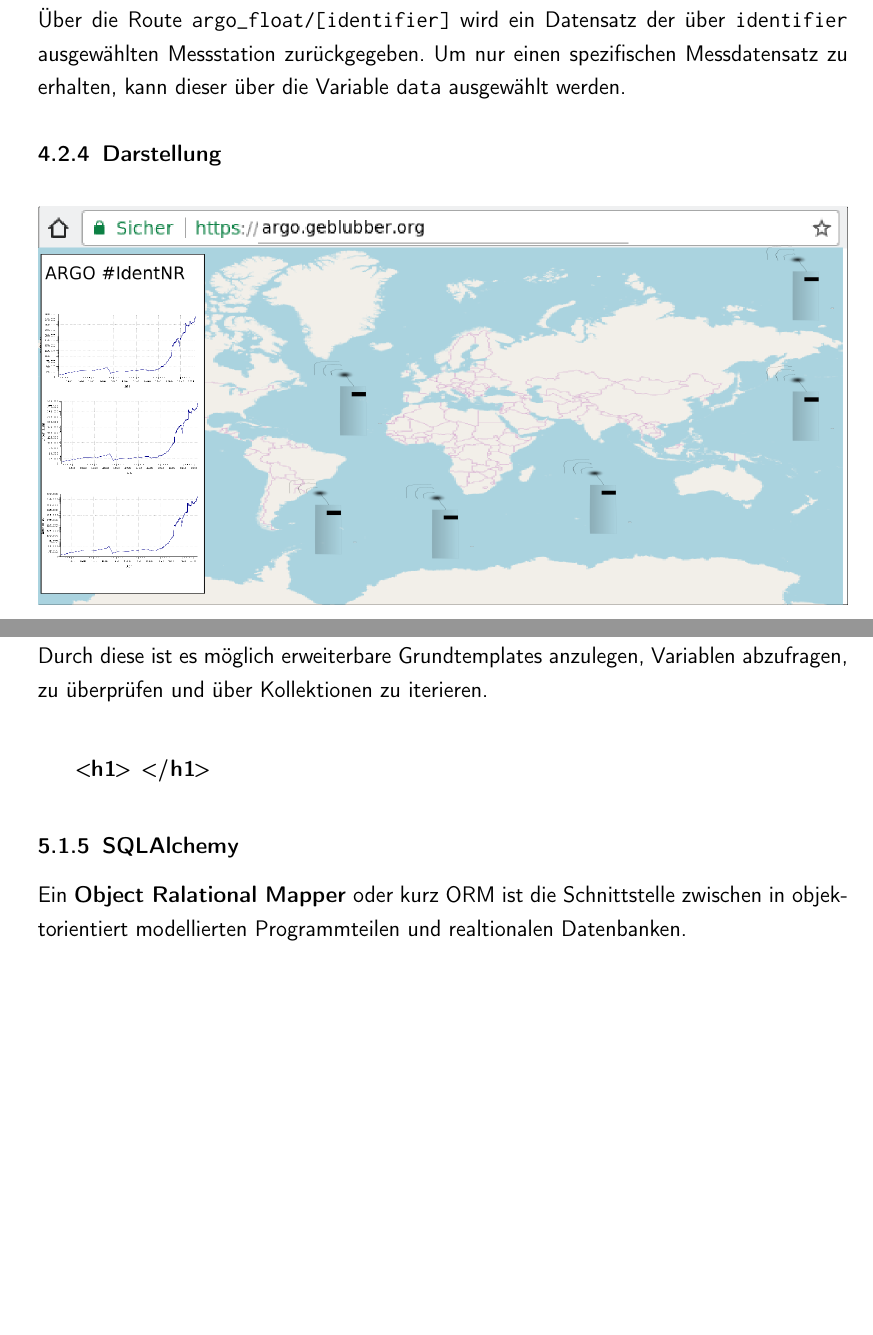
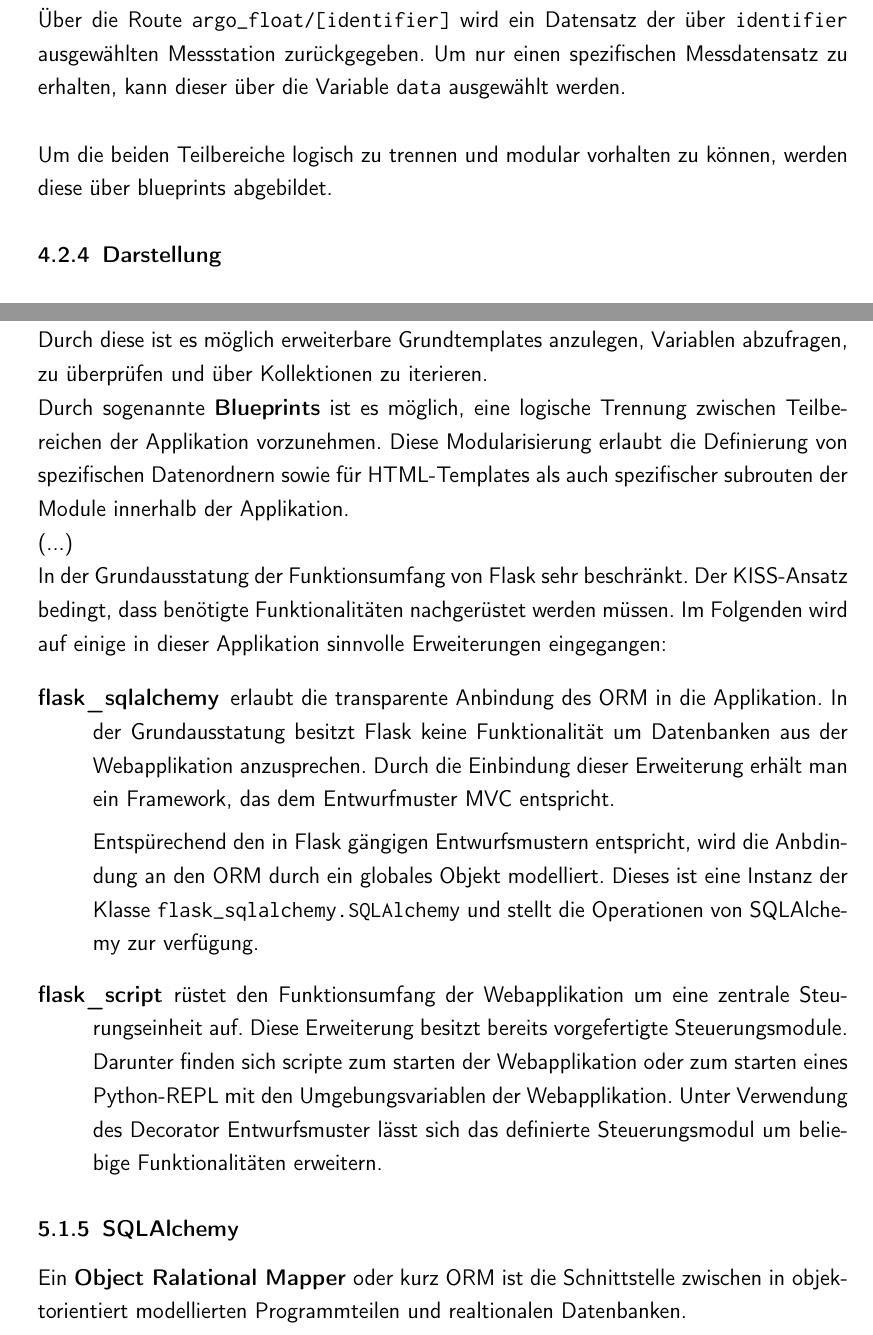
Before and after one commit to se1983/Bachelorarbeit, a LaTeX document (BA_argo_doc/BA_ArgoFloats_main.tex, which reads BA_argo_doc/grundlagen.tex, BA_argo_doc/systementwurf.tex): two parts of pages 23 and 26 of 41, joined at a grey line, cut so that both start at the same text, the shorter picture padded with empty space. The pictures show the PDF file BA_argo_doc/BA_ArgoFloats_main.pdf that the author committed with the source.

Commit message:
Grundlagen - FLask und extensions

```diff
--- a/BA_argo_doc/grundlagen.tex
+++ b/BA_argo_doc/grundlagen.tex
@@ -53,13 +53,23 @@
 
    Durch die Templateengine \textbf{Jinja} erlaubt Flask das generalisieren von HTML-Dokumenten. Durch diese ist es möglich erweiterbare Grundtemplates anzulegen, Variablen abzufragen, zu überprüfen und über Kollektionen zu iterieren.
 
-   \begin{lstlisting}[language=html]
-
-   <h1> </h1>
-
-   \end{lstlisting}
 
 
+  Durch sogenannte \textbf{Blueprints} ist es möglich, eine logische Trennung zwischen Teilbereichen der Applikation vorzunehmen. Diese Modularisierung erlaubt die Definierung von spezifischen Datenordnern sowie für HTML-Templates als auch spezifischer subrouten der Module innerhalb der Applikation.
+
+  (...)
+
+
+  In der Grundausstatung der Funktionsumfang von Flask sehr beschränkt. Der KISS-Ansatz bedingt, dass benötigte Funktionalitäten nachgerüstet werden müssen. Im Folgenden wird auf einige in dieser Applikation sinnvolle Erweiterungen eingegangen:
+
+  \begin{description}
+   \item [flask\_sqlalchemy] erlaubt die transparente Anbindung des ORM in die Applikation. In der Grundausstatung besitzt Flask keine Funktionalität um Datenbanken aus der Webapplikation anzusprechen. Durch die Einbindung dieser Erweiterung erhält man ein Framework, das dem Entwurfmuster MVC entspricht.
+
+   Entspürechend den in Flask gängigen Entwurfsmustern entspricht, wird die Anbdindung an den ORM durch ein globales Objekt modelliert. Dieses ist eine Instanz der Klasse \texttt{flask\_sqlalchemy.SQLAlchemy} und stellt die Operationen von SQLAlchemy zur verfügung.
+
+   \item [flask\_script] rüstet den Funktionsumfang der Webapplikation um eine zentrale Steurungseinheit auf. Diese Erweiterung besitzt bereits vorgefertigte Steuerungsmodule. Darunter finden sich scripte  zum starten der Webapplikation oder zum starten eines Python-REPL mit den Umgebungsvariablen der Webapplikation. Unter Verwendung des Decorator Entwurfsmuster lässt sich das definierte Steuerungsmodul um beliebige Funktionalitäten erweitern.
+
+  \end{description}
 
 
 % END
--- a/BA_argo_doc/systementwurf.tex
+++ b/BA_argo_doc/systementwurf.tex
@@ -98,7 +98,10 @@ Die darstellende Schicht verfügt nur über eine einzige Webseite. Über das Roo
 
 Die API der Applikation soll zwei Funktionen erfüllen können. Für die Positionsbestimmung auf der Karte wird eine Geojson benötigt. Unter der Route \texttt{/last\_seen} finden sich die letzten Positionen der Mesststationen zusammen mit den Daten die beim Mouseover angezeigt werden sollen. Das hier zurückgegebene Geojson wird über einen Cache vorgehalten. Um diesen Cache neu zu generieren ist es möglich der Route die Variable \texttt{[force\_reload]} zu übergeben. Um versehendliche oder böswillige Verwendungen dieser Route zu verhindern, handelt es sich bei der Variable um ein Geheimnis. Nur wenn dieses richtig angegeben wird, werden die Daten neu erstellt.
 
-Über die Route \texttt{argo\_float/[identifier]} wird ein Datensatz der über \texttt{identifier} ausgewählten Messstation zurückgegeben. Um nur einen spezifischen Messdatensatz zu erhalten, kann dieser über die Variable \texttt{data} ausgewählt werden.
+Über die Route \texttt{argo\_float/[identifier]} wird ein Datensatz der über \texttt{identifier} ausgewählten Messstation zurückgegeben. Um nur einen spezifischen Messdatensatz zu erhalten, kann dieser über die Variable \texttt{data} ausgewählt werden. \\
+
+
+Um die beiden Teilbereiche logisch zu trennen und modular vorhalten zu können, werden diese über blueprints abgebildet.
 
 
 % END
```
Also changed, not shown: BA_argo_doc/BA_ArgoFloats_main.pdf.
